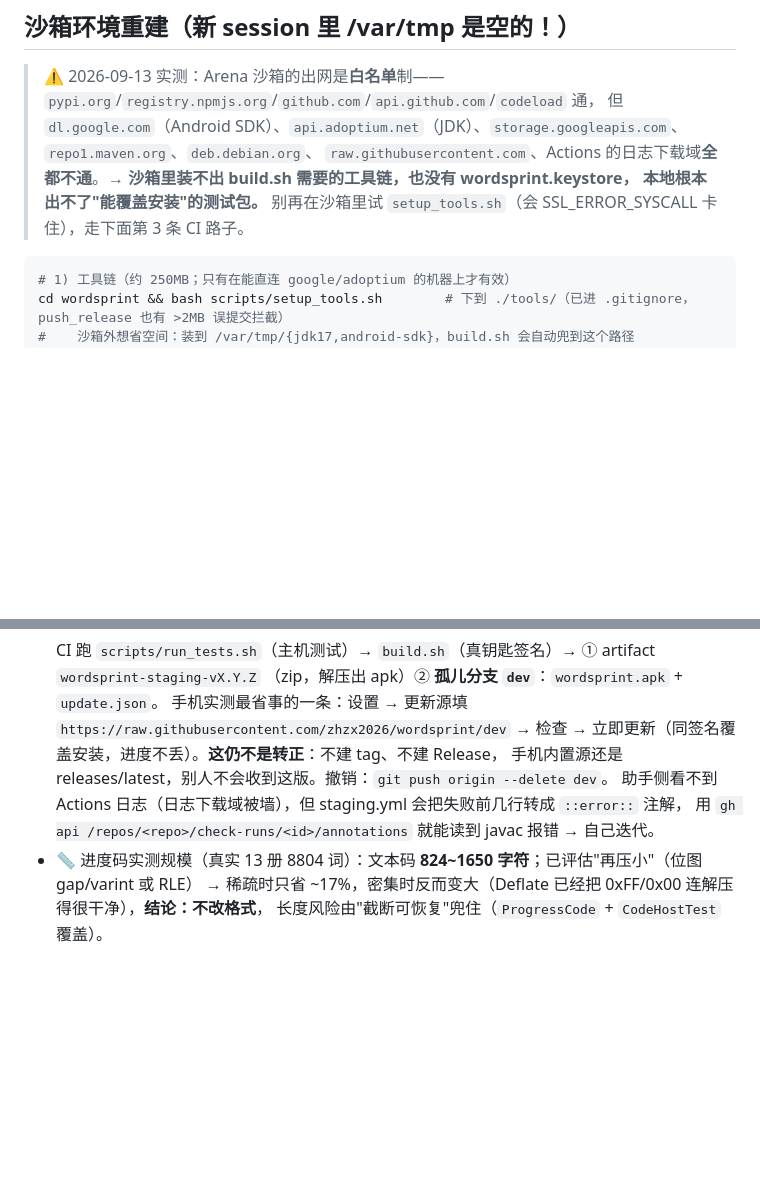
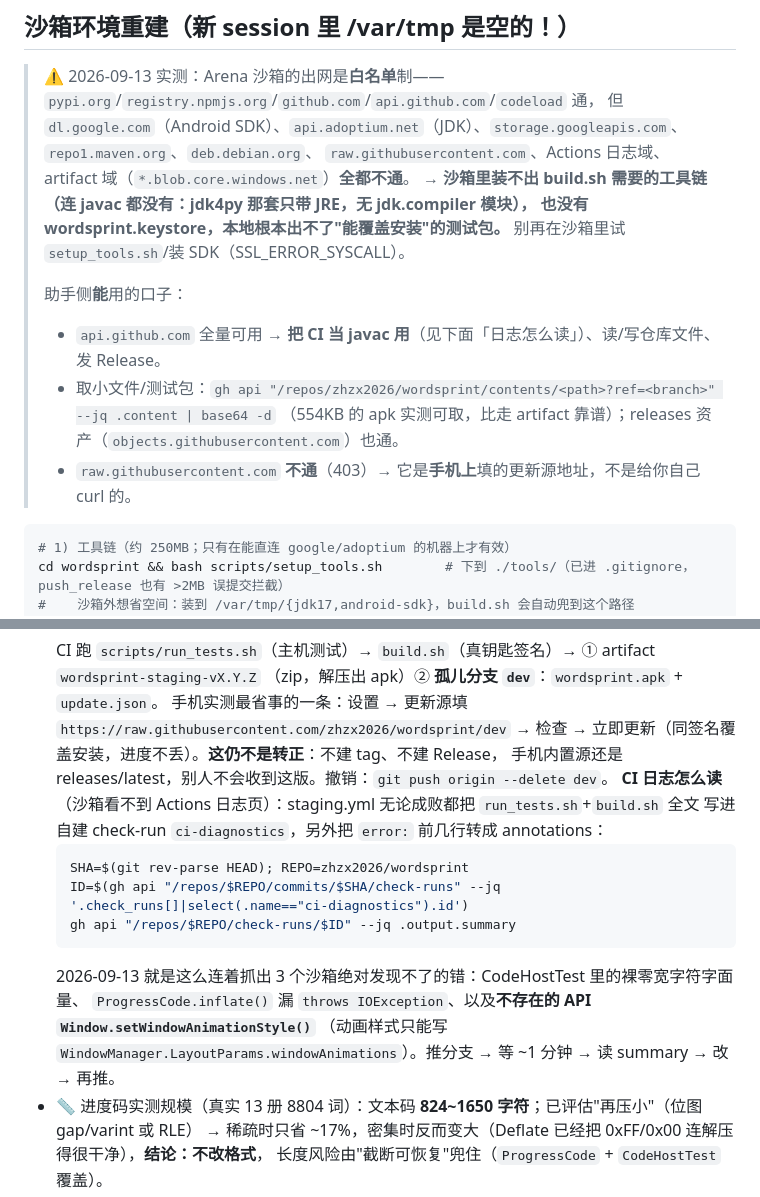
Before and after one commit to zhzx2026/wordsprint, a Markdown page: AGENT.md, 2 parts joined by grey strips. Rendered like a GitHub page; blank space fills up the shorter version.

Commit message:
AGENT.md：沙箱网络实测结论修正（raw 是手机侧地址、artifact 域不通、api contents 可取 apk）+ CI 日志经 ci-diagnostics 读法与本轮 3 个真实教训
Co-authored-by: arena-agent <297053741+arena-agent@users.noreply.github.com>

````diff
--- a/AGENT.md
+++ b/AGENT.md
@@ -27,8 +27,15 @@ wordsprint/
 ## 沙箱环境重建（新 session 里 /var/tmp 是空的！）
 > ⚠️ 2026-09-13 实测：Arena 沙箱的出网是**白名单**制——`pypi.org`/`registry.npmjs.org`/`github.com`/`api.github.com`/`codeload` 通，
 > 但 `dl.google.com`（Android SDK）、`api.adoptium.net`（JDK）、`storage.googleapis.com`、`repo1.maven.org`、`deb.debian.org`、
-> `raw.githubusercontent.com`、Actions 的日志下载域**全都不通**。→ **沙箱里装不出 build.sh 需要的工具链，也没有 wordsprint.keystore，
-> 本地根本出不了"能覆盖安装"的测试包。** 别再在沙箱里试 `setup_tools.sh`（会 SSL_ERROR_SYSCALL 卡住），走下面第 3 条 CI 路子。
+> `raw.githubusercontent.com`、Actions 日志域、artifact 域（`*.blob.core.windows.net`）**全都不通**。
+> → **沙箱里装不出 build.sh 需要的工具链（连 javac 都没有：jdk4py 那套只带 JRE，无 jdk.compiler 模块），
+> 也没有 wordsprint.keystore，本地根本出不了"能覆盖安装"的测试包。** 别再在沙箱里试 `setup_tools.sh`/装 SDK（SSL_ERROR_SYSCALL）。
+>
+> 助手侧**能**用的口子：
+> - `api.github.com` 全量可用 → **把 CI 当 javac 用**（见下面「日志怎么读」）、读/写仓库文件、发 Release。
+> - 取小文件/测试包：`gh api "/repos/zhzx2026/wordsprint/contents/<path>?ref=<branch>" --jq .content | base64 -d`
+>   （554KB 的 apk 实测可取，比走 artifact 靠谱）；releases 资产（`objects.githubusercontent.com`）也通。
+> - `raw.githubusercontent.com` **不通**（403）→ 它是**手机上**填的更新源地址，不是给你自己 curl 的。
 ```bash
 # 1) 工具链（约 250MB；只有在能直连 google/adoptium 的机器上才有效）
 cd wordsprint && bash scripts/setup_tools.sh        # 下到 ./tools/（已进 .gitignore，push_release 也有 >2MB 误提交拦截）
@@ -103,8 +110,16 @@ PUSH_TOKEN=<用户临时提供的 fine-grained PAT> bash scripts/promote.sh
   手机实测最省事的一条：设置 → 更新源填 `https://raw.githubusercontent.com/zhzx2026/wordsprint/dev`
   → 检查 → 立即更新（同签名覆盖安装，进度不丢）。**这仍不是转正**：不建 tag、不建 Release，
   手机内置源还是 releases/latest，别人不会收到这版。撤销：`git push origin --delete dev`。
-  助手侧看不到 Actions 日志（日志下载域被墙），但 staging.yml 会把失败前几行转成 `::error::` 注解，
-  用 `gh api /repos/<repo>/check-runs/<id>/annotations` 就能读到 javac 报错 → 自己迭代。
+  **CI 日志怎么读**（沙箱看不到 Actions 日志页）：staging.yml 无论成败都把 `run_tests.sh`+`build.sh` 全文
+  写进自建 check-run `ci-diagnostics`，另外把 `error:` 前几行转成 annotations：
+  ```bash
+  SHA=$(git rev-parse HEAD); REPO=zhzx2026/wordsprint
+  ID=$(gh api "/repos/$REPO/commits/$SHA/check-runs" --jq '.check_runs[]|select(.name=="ci-diagnostics").id')
+  gh api "/repos/$REPO/check-runs/$ID" --jq .output.summary
+  ```
+  2026-09-13 就是这么连着抓出 3 个沙箱绝对发现不了的错：CodeHostTest 里的裸零宽字符字面量、
+  `ProgressCode.inflate()` 漏 `throws IOException`、以及**不存在的 API `Window.setWindowAnimationStyle()`**
+  （动画样式只能写 `WindowManager.LayoutParams.windowAnimations`）。推分支 → 等 ~1 分钟 → 读 summary → 改 → 再推。
 - 📏 进度码实测规模（真实 13 册 8804 词）：文本码 **824~1650 字符**；已评估"再压小"（位图 gap/varint 或 RLE）
   → 稀疏时只省 ~17%，密集时反而变大（Deflate 已经把 0xFF/0x00 连解压得很干净），**结论：不改格式**，
   长度风险由"截断可恢复"兜住（`ProgressCode` + `CodeHostTest` 覆盖）。
````
